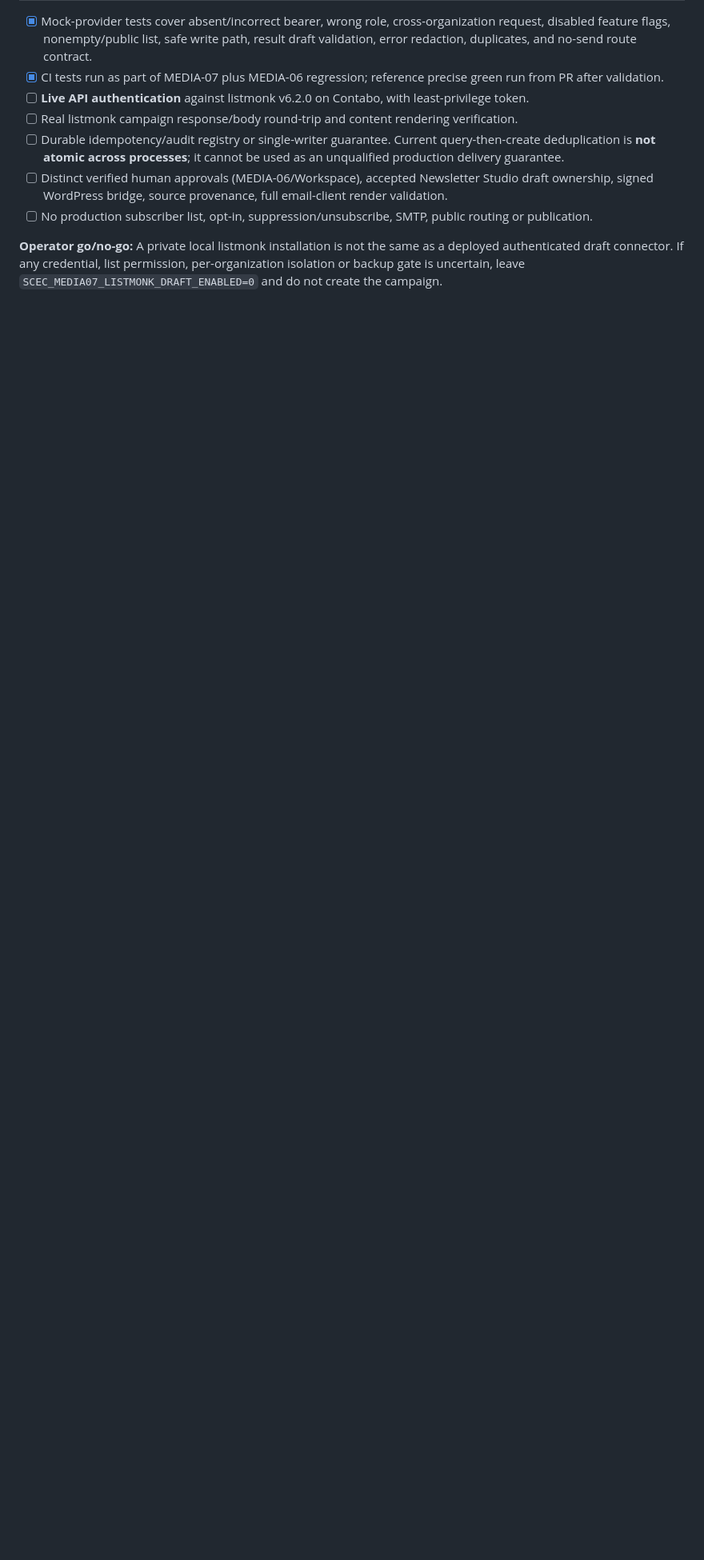
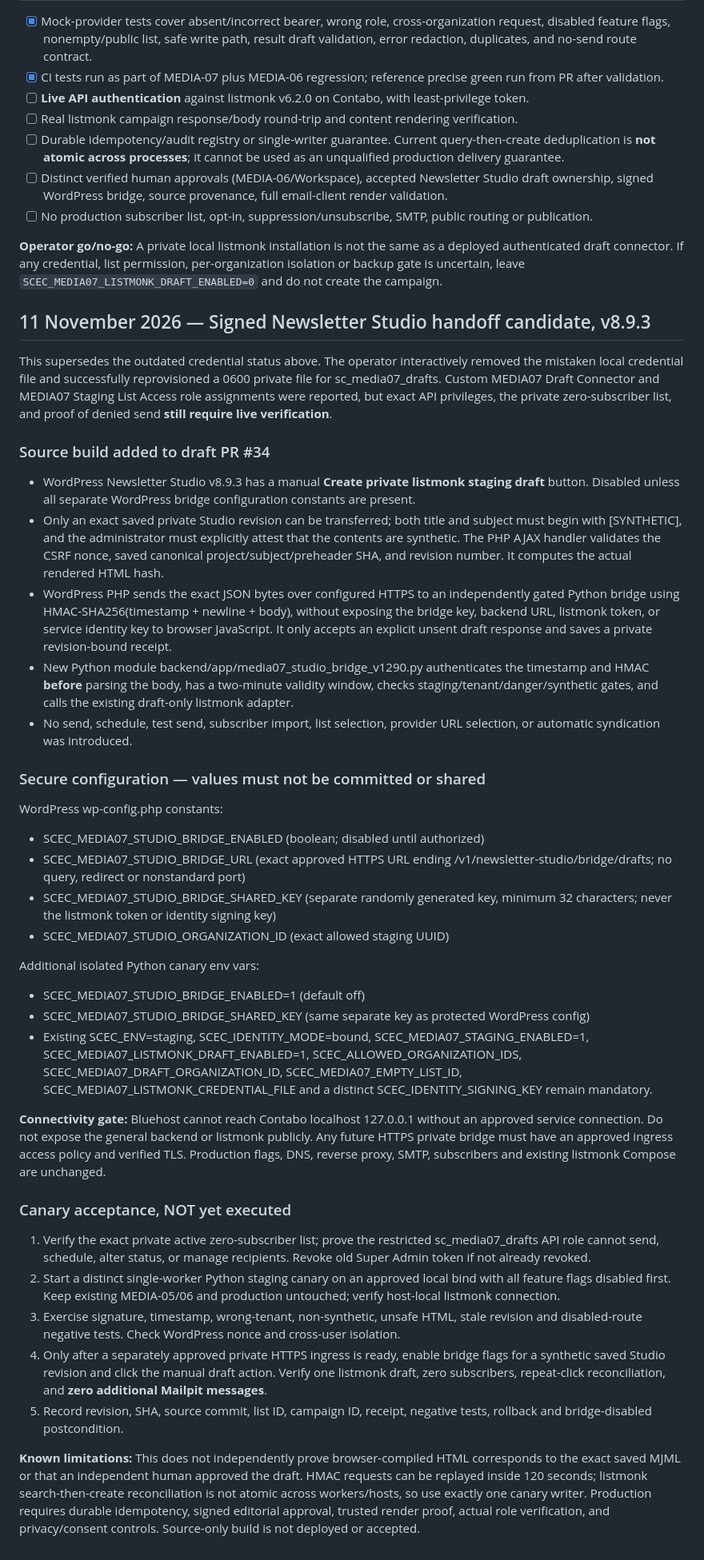
Before and after one commit to Content-Catalyst-LLC/sustainable-catalyst-engagement-communications, a Markdown page: deploy/media07/MEDIA-07-03-DRAFT-ADAPTER.md, the part around the change. Shown at 80% size. GitHub-like rendering; blank space fills up the shorter version.

Commit message:
MEDIA-07.3 document v8.9.3 signed Studio handoff and acceptance

```diff
--- a/deploy/media07/MEDIA-07-03-DRAFT-ADAPTER.md
+++ b/deploy/media07/MEDIA-07-03-DRAFT-ADAPTER.md
@@ -73,3 +73,38 @@ Listmonk v6.2 distinguishes `campaigns:manage` (create/update/delete) from `camp
 - [ ] No production subscriber list, opt-in, suppression/unsubscribe, SMTP, public routing or publication.
 
 **Operator go/no-go:** A private local listmonk installation is not the same as a deployed authenticated draft connector. If any credential, list permission, per-organization isolation or backup gate is uncertain, leave `SCEC_MEDIA07_LISTMONK_DRAFT_ENABLED=0` and do not create the campaign.
+
+
+## 11 November 2026 — Signed Newsletter Studio handoff candidate, v8.9.3
+
+This supersedes the outdated credential status above. The operator interactively removed the mistaken local credential file and successfully reprovisioned a 0600 private file for sc_media07_drafts. Custom MEDIA07 Draft Connector and MEDIA07 Staging List Access role assignments were reported, but exact API privileges, the private zero-subscriber list, and proof of denied send **still require live verification**.
+
+### Source build added to draft PR #34
+- WordPress Newsletter Studio v8.9.3 has a manual **Create private listmonk staging draft** button. Disabled unless all separate WordPress bridge configuration constants are present.
+- Only an exact saved private Studio revision can be transferred; both title and subject must begin with [SYNTHETIC], and the administrator must explicitly attest that the contents are synthetic. The PHP AJAX handler validates the CSRF nonce, saved canonical project/subject/preheader SHA, and revision number. It computes the actual rendered HTML hash.
+- WordPress PHP sends the exact JSON bytes over configured HTTPS to an independently gated Python bridge using HMAC-SHA256(timestamp + newline + body), without exposing the bridge key, backend URL, listmonk token, or service identity key to browser JavaScript. It only accepts an explicit unsent draft response and saves a private revision-bound receipt.
+- New Python module backend/app/media07_studio_bridge_v1290.py authenticates the timestamp and HMAC **before** parsing the body, has a two-minute validity window, checks staging/tenant/danger/synthetic gates, and calls the existing draft-only listmonk adapter.
+- No send, schedule, test send, subscriber import, list selection, provider URL selection, or automatic syndication was introduced.
+
+### Secure configuration — values must not be committed or shared
+WordPress wp-config.php constants:
+- SCEC_MEDIA07_STUDIO_BRIDGE_ENABLED (boolean; disabled until authorized)
+- SCEC_MEDIA07_STUDIO_BRIDGE_URL (exact approved HTTPS URL ending /v1/newsletter-studio/bridge/drafts; no query, redirect or nonstandard port)
+- SCEC_MEDIA07_STUDIO_BRIDGE_SHARED_KEY (separate randomly generated key, minimum 32 characters; never the listmonk token or identity signing key)
+- SCEC_MEDIA07_STUDIO_ORGANIZATION_ID (exact allowed staging UUID)
+
+Additional isolated Python canary env vars:
+- SCEC_MEDIA07_STUDIO_BRIDGE_ENABLED=1 (default off)
+- SCEC_MEDIA07_STUDIO_BRIDGE_SHARED_KEY (same separate key as protected WordPress config)
+- Existing SCEC_ENV=staging, SCEC_IDENTITY_MODE=bound, SCEC_MEDIA07_STAGING_ENABLED=1, SCEC_MEDIA07_LISTMONK_DRAFT_ENABLED=1, SCEC_ALLOWED_ORGANIZATION_IDS, SCEC_MEDIA07_DRAFT_ORGANIZATION_ID, SCEC_MEDIA07_EMPTY_LIST_ID, SCEC_MEDIA07_LISTMONK_CREDENTIAL_FILE and a distinct SCEC_IDENTITY_SIGNING_KEY remain mandatory.
+
+**Connectivity gate:** Bluehost cannot reach Contabo localhost 127.0.0.1 without an approved service connection. Do not expose the general backend or listmonk publicly. Any future HTTPS private bridge must have an approved ingress access policy and verified TLS. Production flags, DNS, reverse proxy, SMTP, subscribers and existing listmonk Compose are unchanged.
+
+### Canary acceptance, NOT yet executed
+1. Verify the exact private active zero-subscriber list; prove the restricted sc_media07_drafts API role cannot send, schedule, alter status, or manage recipients. Revoke old Super Admin token if not already revoked.
+2. Start a distinct single-worker Python staging canary on an approved local bind with all feature flags disabled first. Keep existing MEDIA-05/06 and production untouched; verify host-local listmonk connection.
+3. Exercise signature, timestamp, wrong-tenant, non-synthetic, unsafe HTML, stale revision and disabled-route negative tests. Check WordPress nonce and cross-user isolation.
+4. Only after a separately approved private HTTPS ingress is ready, enable bridge flags for a synthetic saved Studio revision and click the manual draft action. Verify one listmonk draft, zero subscribers, repeat-click reconciliation, and **zero additional Mailpit messages**.
+5. Record revision, SHA, source commit, list ID, campaign ID, receipt, negative tests, rollback and bridge-disabled postcondition.
+
+**Known limitations:** This does not independently prove browser-compiled HTML corresponds to the exact saved MJML or that an independent human approved the draft. HMAC requests can be replayed inside 120 seconds; listmonk search-then-create reconciliation is not atomic across workers/hosts, so use exactly one canary writer. Production requires durable idempotency, signed editorial approval, trusted render proof, actual role verification, and privacy/consent controls. Source-only build is not deployed or accepted.
```
